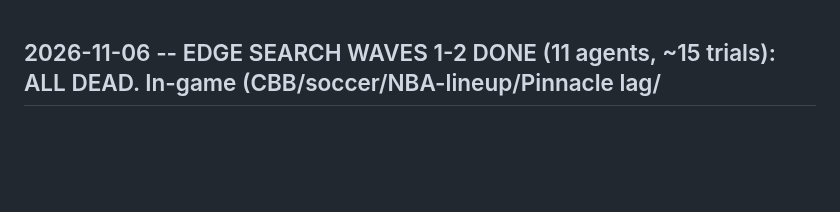
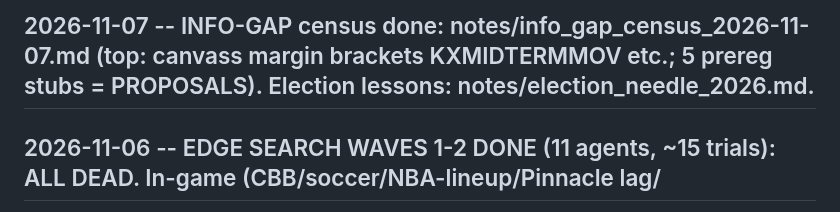
Before and after one commit to ttt5600/NeruoBatLab, a Markdown page: sports/STATE.md, the part around the change. Rendered like a GitHub page; blank space fills up the shorter version.

Commit message:
notes: info-gap census 2026-11-07 (canvass margin brackets top lead; 5 prereg stubs, nothing run); STATE pointer
Co-Authored-By: Claude Opus 5.5 <noreply@anthropic.com>

```diff
--- a/sports/STATE.md
+++ b/sports/STATE.md
@@ -1,3 +1,4 @@
+## 2026-11-07 -- INFO-GAP census done: notes/info_gap_census_2026-11-07.md (top: canvass margin brackets KXMIDTERMMOV etc.; 5 prereg stubs = PROPOSALS). Election lessons: notes/election_needle_2026.md.
 ## 2026-11-06 -- EDGE SEARCH WAVES 1-2 DONE (11 agents, ~15 trials): ALL DEAD. In-game (CBB/soccer/NBA-lineup/Pinnacle lag/
 ## PM-Kalshi/PM US real ask), Polymarket (overreaction, time-to-resolution, longshot maker), media weekly, PortWatch/EIA,
 ## hourly temp. Lesson: maker NO only works where the outcome is physical (no informed counterparty); in-game prices are sharp.
```
Also changed, not shown: sports/notes/info_gap_census_2026-11-07.md (added, +145 -0 lines).
